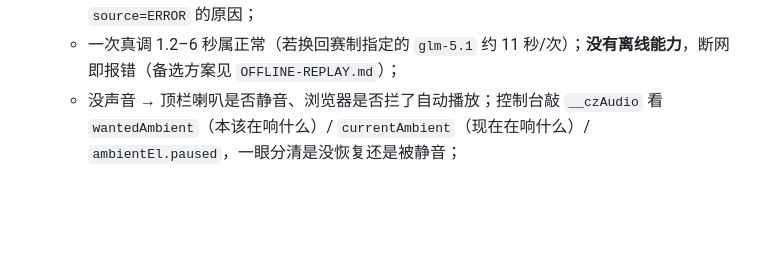
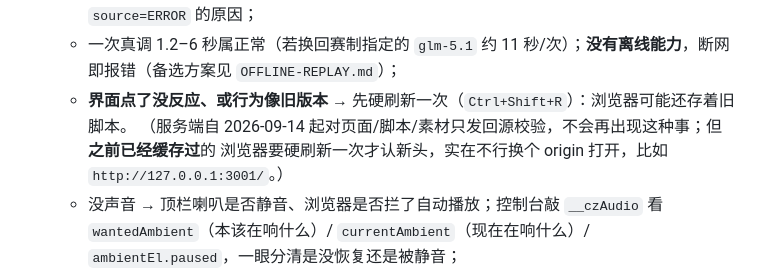
Before and after one commit to XiaoHan-612/changzheng, a Markdown page: changzheng/docs/HANDOFF.md, the part around the change. Drawn GitHub-style; blank space fills up the shorter version.

Commit message:
docs: 补「浏览器缓存了旧脚本」的现场特征与处理（硬刷新 / 换 origin）
现象：页面显示正常但点哪儿都没反应 —— 缓存的旧 main.js 里 import 的 ./audio.js 已被删除，
模块 404 → app 的 JS 整个不执行。服务端自 2026-09-14 起对页面/脚本/素材只发回源校验（304），
但**已经缓存过旧头的浏览器**要硬刷新一次才认；急用可换 origin（127.0.0.1）打开。
写进 HANDOFF §零「坏了先看哪儿」与 HANDOFF-CODE 坑 28。

```diff
--- a/changzheng/docs/HANDOFF.md
+++ b/changzheng/docs/HANDOFF.md
@@ -30,6 +30,9 @@ npm start                   # http://localhost:3001
 5. **坏了先看哪儿**：
    - 界面弹「模型调用失败」→ 点「重试」；连续失败看「设置 → 测试连通」和「记录」里那条 `source=ERROR` 的原因；
    - 一次真调 1.2–6 秒属正常（若换回赛制指定的 `glm-5.1` 约 11 秒/次）；**没有离线能力**，断网即报错（备选方案见 `OFFLINE-REPLAY.md`）；
+   - **界面点了没反应、或行为像旧版本** → 先硬刷新一次（`Ctrl+Shift+R`）：浏览器可能还存着旧脚本。
+     （服务端自 2026-09-14 起对页面/脚本/素材只发回源校验，不会再出现这种事；但**之前已经缓存过**的
+     浏览器要硬刷新一次才认新头，实在不行换个 origin 打开，比如 `http://127.0.0.1:3001/`。）
    - 没声音 → 顶栏喇叭是否静音、浏览器是否拦了自动播放；控制台敲 `__czAudio` 看
      `wantedAmbient`（本该在响什么）/ `currentAmbient`（现在在响什么）/ `ambientEl.paused`，一眼分清是没恢复还是被静音；
    - 想单独复现某一屏 → 打开「设置 → 展示」后用 `window.__czScreens`（`show / mini / quiz / night / end / logs / defense`，见 `HANDOFF-CODE.md` 第 27 条）；顶栏的「记录 / 答辩」也要打开这个开关才显示。
```
